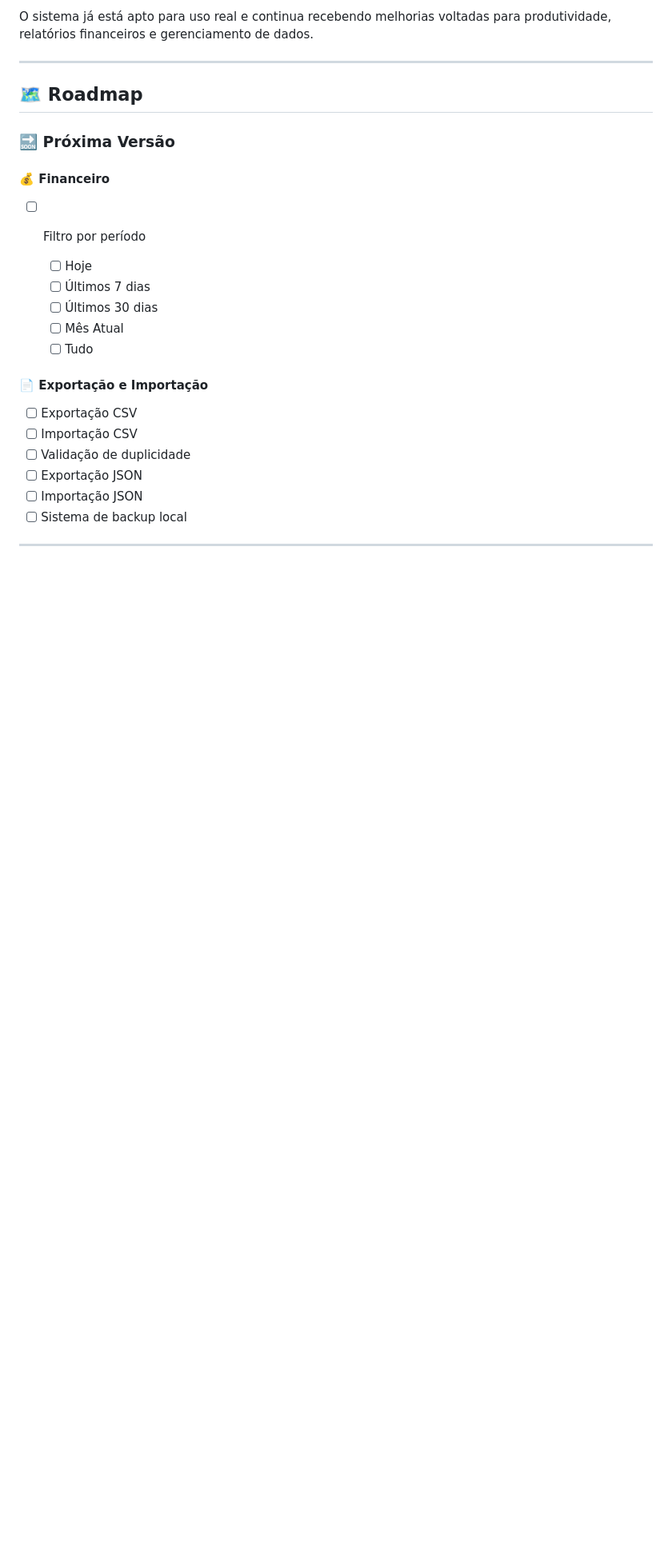
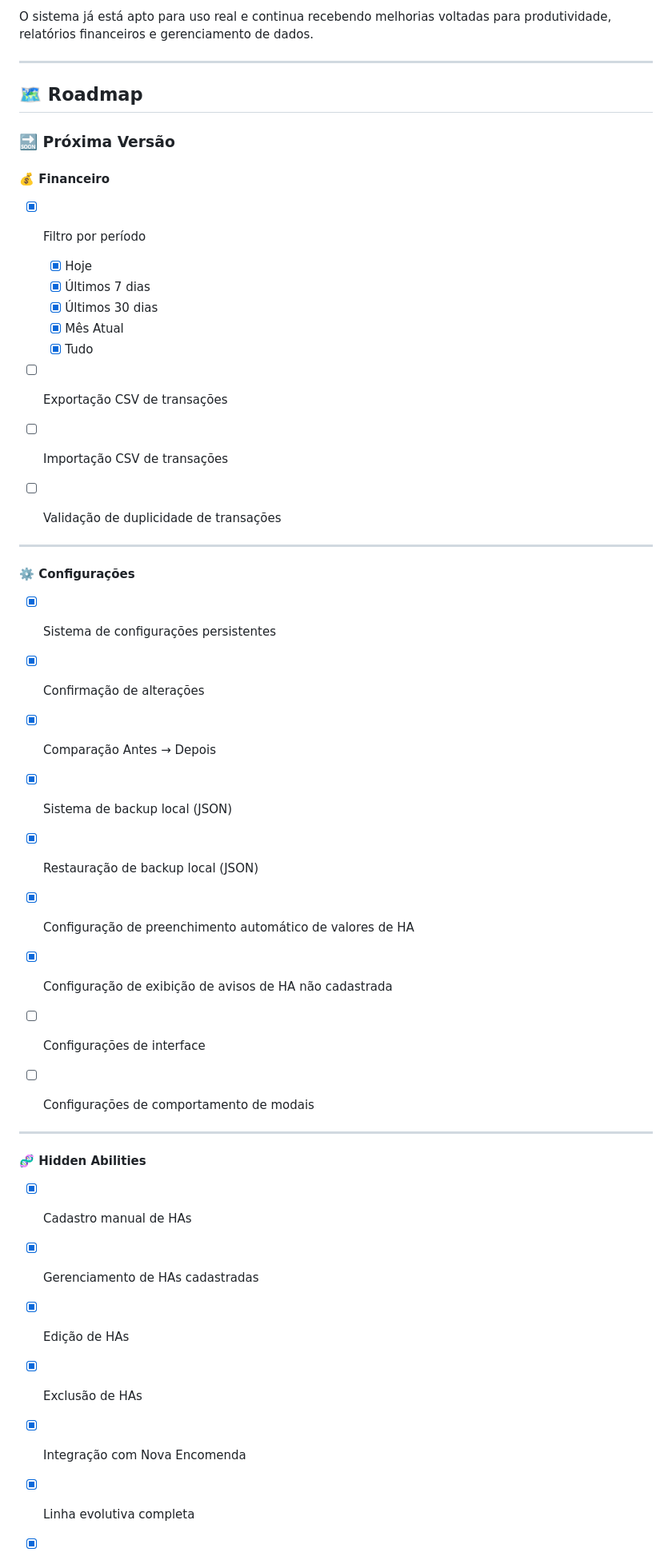
Before and after one commit to alvarojunior02/pxbr-breed, a Markdown page: README.md, the part around one of its changes. Shown at 80% size. Drawn GitHub-style; blank space fills up the shorter version.

Commit message:
docs(readme): improve project documentation and roadmap

```diff
--- a/README.md
+++ b/README.md
@@ -190,19 +331,55 @@ O sistema já está apto para uso real e continua recebendo melhorias voltadas p
 
 #### 💰 Financeiro
 
-- [ ] Filtro por período
+- [x] Filtro por período
 
-    - [ ] Hoje
-    - [ ] Últimos 7 dias
-    - [ ] Últimos 30 dias
-    - [ ] Mês Atual
-    - [ ] Tudo
+    - [x] Hoje
+    - [x] Últimos 7 dias
+    - [x] Últimos 30 dias
+    - [x] Mês Atual
+    - [x] Tudo
 
-#### 📄 Exportação e Importação
+- [ ] Exportação CSV de transações
 
-- [ ] Exportação CSV
-- [ ] Importação CSV
-- [ ] Validação de duplicidade
-- [ ] Exportação JSON
-- [ ] Importação JSON
-- [ ] Sistema de backup local
+- [ ] Importação CSV de transações
+
+- [ ] Validação de duplicidade de transações
+
+---
+
+#### ⚙️ Configurações
+
+- [x] Sistema de configurações persistentes
+
+- [x] Confirmação de alterações
+
+- [x] Comparação Antes → Depois
+
+- [x] Sistema de backup local (JSON)
+
+- [x] Restauração de backup local (JSON)
+
+- [x] Configuração de preenchimento automático de valores de HA
+
+- [x] Configuração de exibição de avisos de HA não cadastrada
+
+- [ ] Configurações de interface
+
+- [ ] Configurações de comportamento de modais
+
+---
+
+#### 🧬 Hidden Abilities
+
+- [x] Cadastro manual de HAs
+
+- [x] Gerenciamento de HAs cadastradas
+
+- [x] Edição de HAs
+
+- [x] Exclusão de HAs
+
+- [x] Integração com Nova Encomenda
+
+- [x] Linha evolutiva completa
+
```
Also changed, not shown: other parts of README.md (+200 -6 lines).
